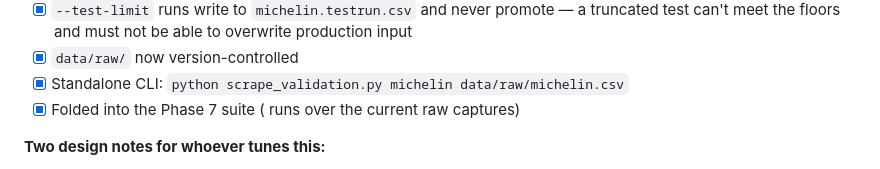
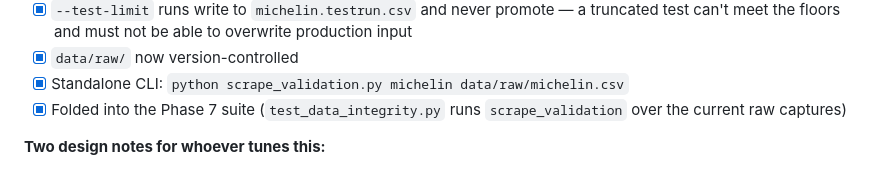
Before and after one commit to Gwanmog/korea-food-lists, a Markdown page: overhaul.md, the part around the change. Rendered like a GitHub page.

Commit message:
Patch 1.486: Fix mangled text in overhaul.md
Backticks inside a double-quoted bash string were command-substituted, so the
1.5 checklist line lost both filenames. Restored.

Co-Authored-By: Claude Opus 5 <noreply@anthropic.com>
Claude-Session: https://claude.ai/code/session_01TbXbWGmBCW35MVXbJ9prie

```diff
--- a/overhaul.md
+++ b/overhaul.md
@@ -281,7 +281,8 @@ Current repaired files both **PASS**; both historical degraded files **FAIL**.
       test can't meet the floors and must not be able to overwrite production input
 - [x] `data/raw/` now version-controlled
 - [x] Standalone CLI: `python scrape_validation.py michelin data/raw/michelin.csv`
-- [x] Folded into the Phase 7 suite ( runs  over the current raw captures)
+- [x] Folded into the Phase 7 suite (`test_data_integrity.py` runs `scrape_validation` over
+      the current raw captures)
 
 **Two design notes for whoever tunes this:**
 - Aliasing detection uses **prefix overlap, not equality** — the real incident had `cuisine`
```
